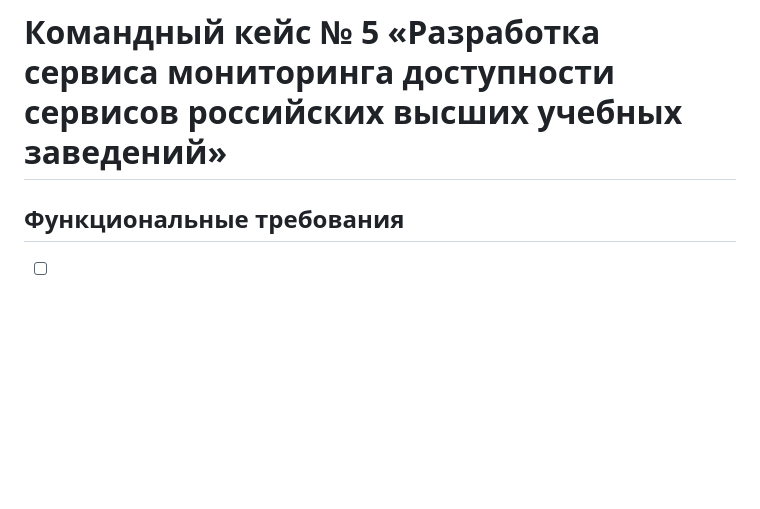
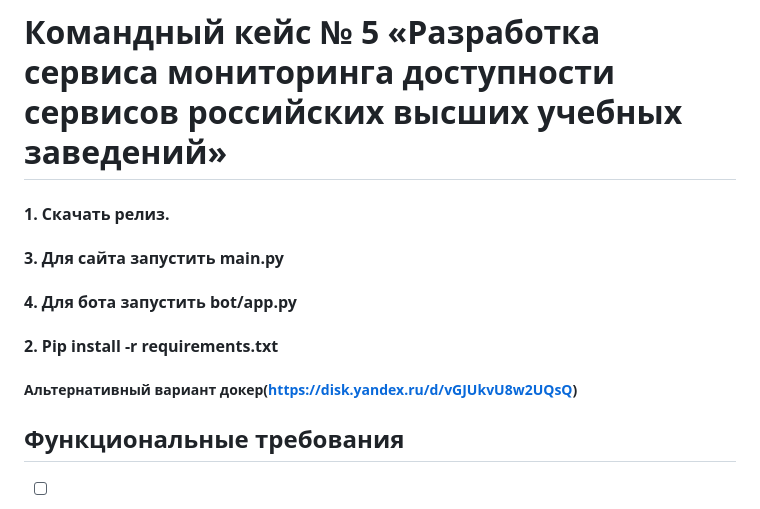
Before and after one commit to Cyber-Zhaba/PotatoChecker, a Markdown page: README.md, the part around the change. Drawn GitHub-style; blank space fills up the shorter version.

```diff
--- a/README.md
+++ b/README.md
@@ -1,4 +1,11 @@
 # Командный кейс № 5 «Разработка сервиса мониторинга доступности сервисов российских высших учебных заведений»
+
+#### 1. Скачать релиз.
+#### 3. Для сайта запустить main.py
+#### 4. Для бота запустить bot/app.py
+#### 2. Pip install -r requirements.txt
+
+##### Альтернативный вариант докер(https://disk.yandex.ru/d/vGJUkvU8w2UQsQ)
 
 ## Функциональные требования
 - [ ] Адаптивная верстка сайта -> mav735(Саня)
```
